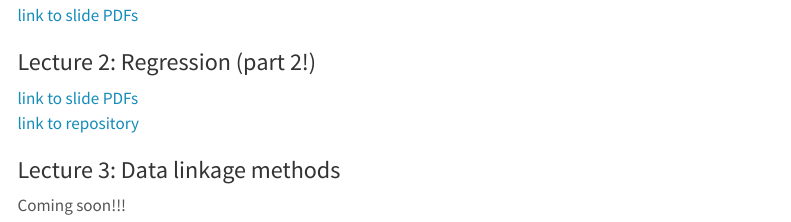
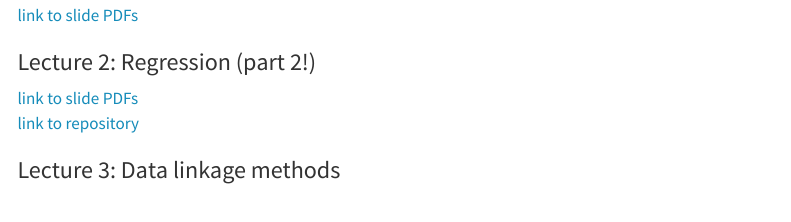
Before and after one commit to DataManagementAndAnalyticWorkflowsInR/website, a Quarto document (day5.qmd): the page in a window 1100 px wide, from 740 px down. Rendered offline with R 4.5, knitr and Pandoc in place of Quarto, with nearby package versions; menus at the side of the page are left out.

Commit message:
update Jarvis' slides

```diff
--- a/day5.qmd
+++ b/day5.qmd
@@ -20,12 +20,10 @@ sidebar:
 
 ### Lecture 2: Regression (part 2!)
 
-<a href = "https://id529.github.io/lectures/day4/lecture3-regression/id529_modelingWorkflows.pdf" > link to slide PDFs</a>
+<a href = "https://drive.google.com/file/d/1F00Sko2LFk3kuPQ3SE2yG9Kmg1Lv0lVC/view?usp=share_link" > link to slide PDFs</a>
 <br>
 <a href="https://github.com/jarvischen01/id529-regression-models" >link to repository</a></iframe>
 <br>
 
 
 ### Lecture 3: Data linkage methods
-
-Coming soon!!!
```
